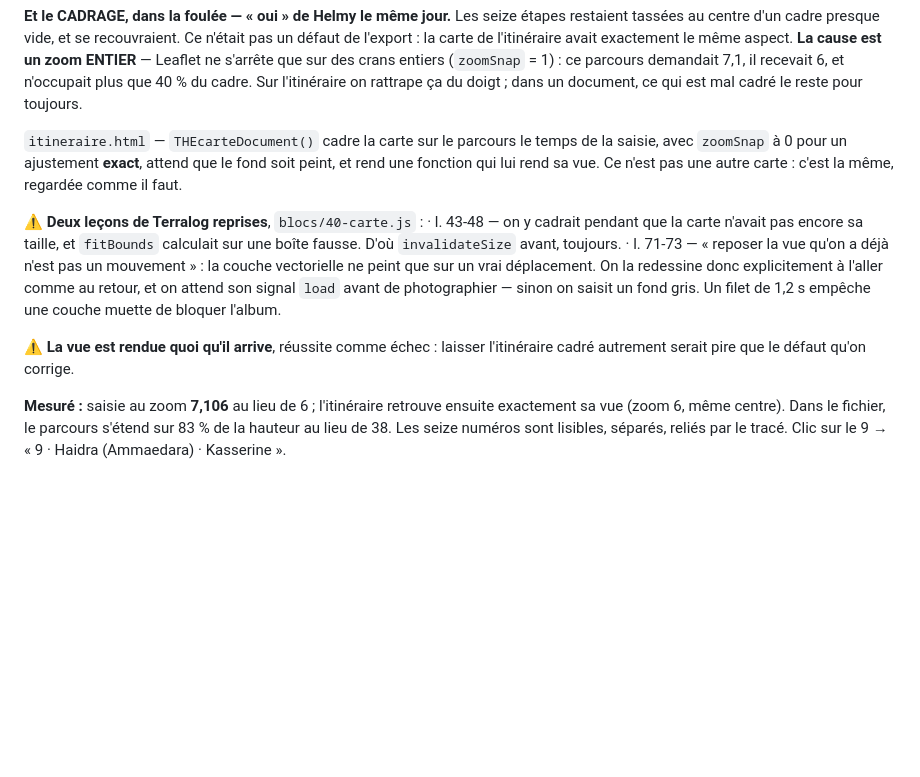
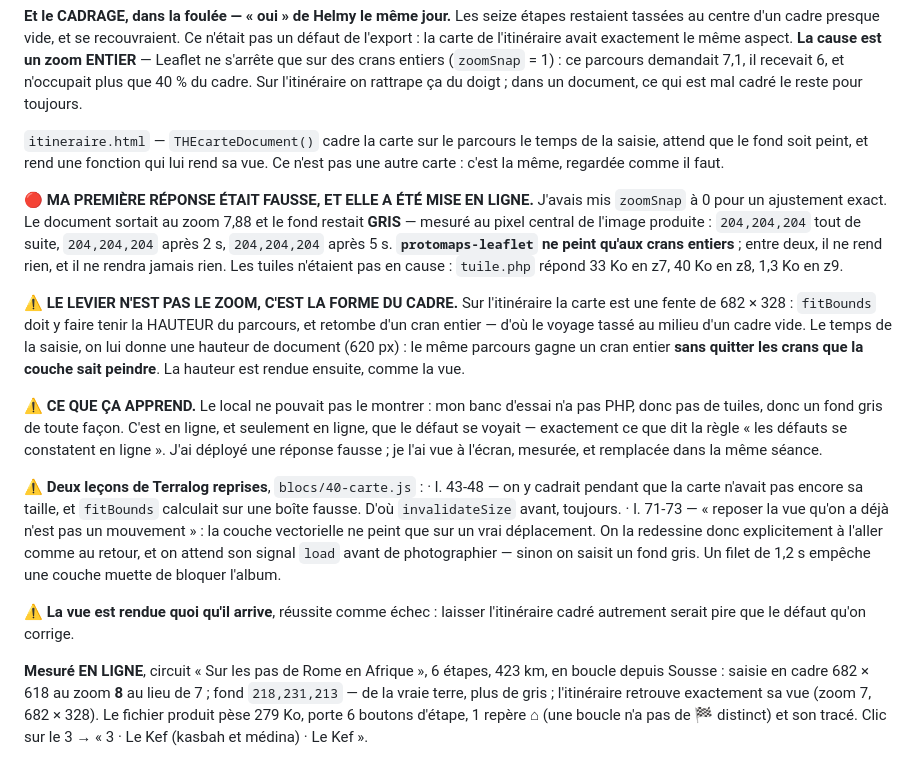
Before and after one commit to adn-ia/heritage-tunisia, a Markdown page: DEPANNAGE.md, the part around the change. GitHub-like rendering; blank space fills up the shorter version.

Commit message:
Record the grey-background mistake and its real cause
Co-Authored-By: Claude Opus 5 (1M context) <noreply@anthropic.com>
Claude-Session: https://claude.ai/code/session_01Pa85L1jC4fC1VWZoZrHjus

```diff
--- a/DEPANNAGE.md
+++ b/DEPANNAGE.md
@@ -600,9 +600,29 @@ n'occupait plus que 40 % du cadre. Sur l'itinéraire on rattrape ça du doigt ;
 dans un document, ce qui est mal cadré le reste pour toujours.
 
 `itineraire.html` — `THEcarteDocument()` cadre la carte sur le parcours le temps
-de la saisie, avec `zoomSnap` à 0 pour un ajustement **exact**, attend que le
-fond soit peint, et rend une fonction qui lui rend sa vue. Ce n'est pas une autre
-carte : c'est la même, regardée comme il faut.
+de la saisie, attend que le fond soit peint, et rend une fonction qui lui rend sa
+vue. Ce n'est pas une autre carte : c'est la même, regardée comme il faut.
+
+🔴 **MA PREMIÈRE RÉPONSE ÉTAIT FAUSSE, ET ELLE A ÉTÉ MISE EN LIGNE.** J'avais mis
+`zoomSnap` à 0 pour un ajustement exact. Le document sortait au zoom 7,88 et le
+fond restait **GRIS** — mesuré au pixel central de l'image produite :
+`204,204,204` tout de suite, `204,204,204` après 2 s, `204,204,204` après 5 s.
+**`protomaps-leaflet` ne peint qu'aux crans entiers** ; entre deux, il ne rend
+rien, et il ne rendra jamais rien. Les tuiles n'étaient pas en cause :
+`tuile.php` répond 33 Ko en z7, 40 Ko en z8, 1,3 Ko en z9.
+
+⚠️ **LE LEVIER N'EST PAS LE ZOOM, C'EST LA FORME DU CADRE.** Sur l'itinéraire la
+carte est une fente de 682 × 328 : `fitBounds` doit y faire tenir la HAUTEUR du
+parcours, et retombe d'un cran entier — d'où le voyage tassé au milieu d'un cadre
+vide. Le temps de la saisie, on lui donne une hauteur de document (620 px) : le
+même parcours gagne un cran entier **sans quitter les crans que la couche sait
+peindre**. La hauteur est rendue ensuite, comme la vue.
+
+⚠️ **CE QUE ÇA APPREND.** Le local ne pouvait pas le montrer : mon banc d'essai
+n'a pas PHP, donc pas de tuiles, donc un fond gris de toute façon. C'est en ligne,
+et seulement en ligne, que le défaut se voyait — exactement ce que dit la règle
+« les défauts se constatent en ligne ». J'ai déployé une réponse fausse ; je l'ai
+vue à l'écran, mesurée, et remplacée dans la même séance.
 
 ⚠️ **Deux leçons de Terralog reprises**, `blocs/40-carte.js` :
 · l. 43-48 — on y cadrait pendant que la carte n'avait pas encore sa taille, et
@@ -617,8 +637,9 @@ carte : c'est la même, regardée comme il faut.
 ⚠️ **La vue est rendue quoi qu'il arrive**, réussite comme échec : laisser
 l'itinéraire cadré autrement serait pire que le défaut qu'on corrige.
 
-**Mesuré :** saisie au zoom **7,106** au lieu de 6 ; l'itinéraire retrouve
-ensuite exactement sa vue (zoom 6, même centre). Dans le fichier, le parcours
-s'étend sur 83 % de la hauteur au lieu de 38. Les seize numéros sont lisibles,
-séparés, reliés par le tracé. Clic sur le 9 → « 9 · Haidra (Ammaedara) ·
-Kasserine ».
+**Mesuré EN LIGNE**, circuit « Sur les pas de Rome en Afrique », 6 étapes,
+423 km, en boucle depuis Sousse : saisie en cadre 682 × 618 au zoom **8** au lieu
+de 7 ; fond `218,231,213` — de la vraie terre, plus de gris ; l'itinéraire
+retrouve exactement sa vue (zoom 7, 682 × 328). Le fichier produit pèse 279 Ko,
+porte 6 boutons d'étape, 1 repère ⌂ (une boucle n'a pas de 🏁 distinct) et son
+tracé. Clic sur le 3 → « 3 · Le Kef (kasbah et médina) · Le Kef ».
```
